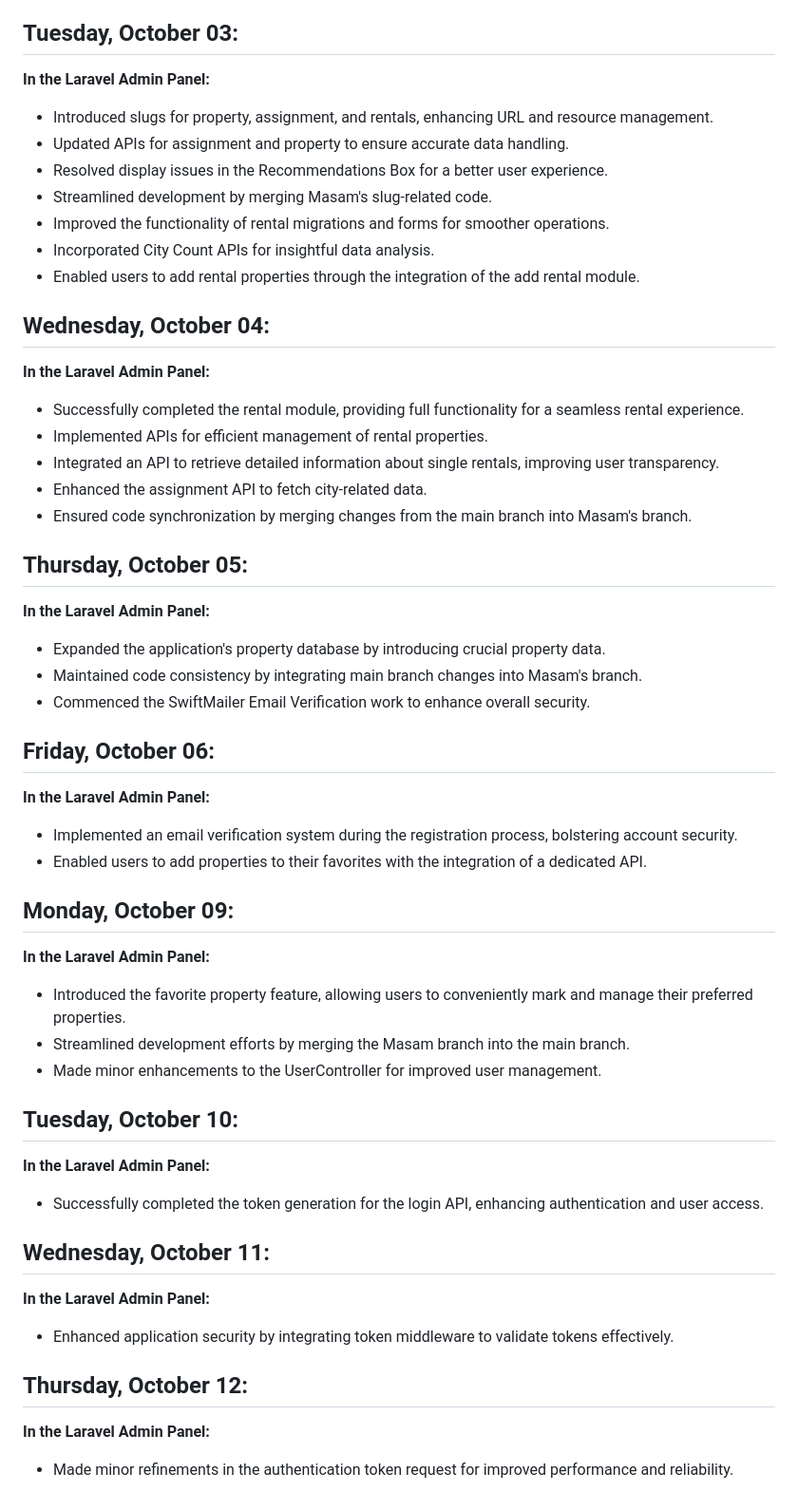
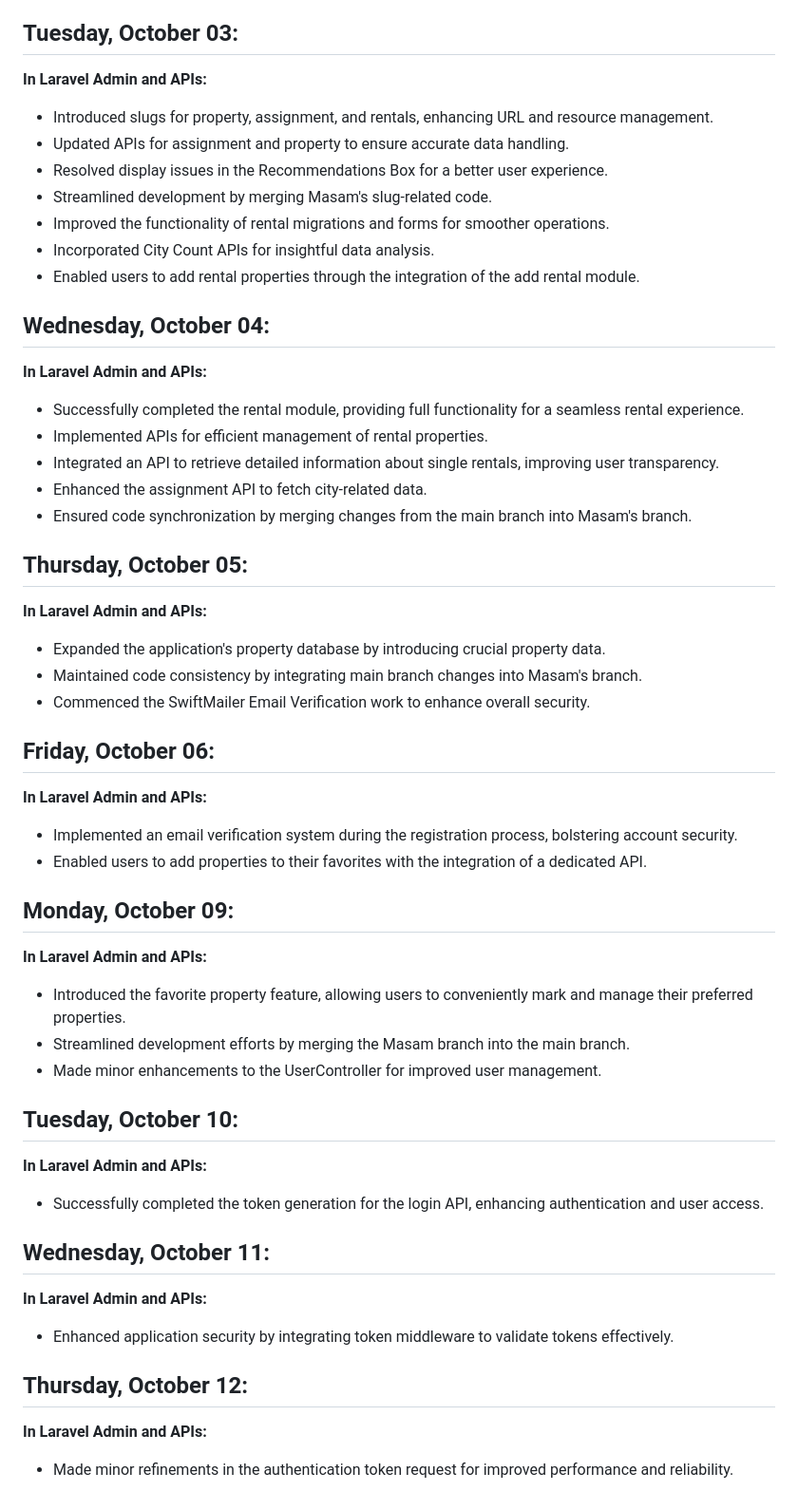
Before and after one commit to ArchticTech/TorontoCondomania, a Markdown page: README.md, the part around the change printed below. Shown: that part at 95% size. Drawn GitHub-style.

```diff
--- a/README.md
+++ b/README.md
@@ -123,7 +123,7 @@
 
 ## Tuesday, October 03:
 
-**In the Laravel Admin Panel:**
+**In Laravel Admin and APIs:**
 - Introduced slugs for property, assignment, and rentals, enhancing URL and resource management.
 - Updated APIs for assignment and property to ensure accurate data handling.
 - Resolved display issues in the Recommendations Box for a better user experience.
@@ -134,7 +134,7 @@
 
 ## Wednesday, October 04:
 
-**In the Laravel Admin Panel:**
+**In Laravel Admin and APIs:**
 - Successfully completed the rental module, providing full functionality for a seamless rental experience.
 - Implemented APIs for efficient management of rental properties.
 - Integrated an API to retrieve detailed information about single rentals, improving user transparency.
@@ -143,35 +143,35 @@
 
 ## Thursday, October 05:
 
-**In the Laravel Admin Panel:**
+**In Laravel Admin and APIs:**
 - Expanded the application's property database by introducing crucial property data.
 - Maintained code consistency by integrating main branch changes into Masam's branch.
 - Commenced the SwiftMailer Email Verification work to enhance overall security.
 
 ## Friday, October 06:
 
-**In the Laravel Admin Panel:**
+**In Laravel Admin and APIs:**
 - Implemented an email verification system during the registration process, bolstering account security.
 - Enabled users to add properties to their favorites with the integration of a dedicated API.
 
 ## Monday, October 09:
 
-**In the Laravel Admin Panel:**
+**In Laravel Admin and APIs:**
 - Introduced the favorite property feature, allowing users to conveniently mark and manage their preferred properties.
 - Streamlined development efforts by merging the Masam branch into the main branch.
 - Made minor enhancements to the UserController for improved user management.
 
 ## Tuesday, October 10:
 
-**In the Laravel Admin Panel:**
+**In Laravel Admin and APIs:**
 - Successfully completed the token generation for the login API, enhancing authentication and user access.
 
 ## Wednesday, October 11:
 
-**In the Laravel Admin Panel:**
+**In Laravel Admin and APIs:**
 - Enhanced application security by integrating token middleware to validate tokens effectively.
 
 ## Thursday, October 12:
 
-**In the Laravel Admin Panel:**
+**In Laravel Admin and APIs:**
 - Made minor refinements in the authentication token request for improved performance and reliability.
```
Also changed, not shown: other parts of README.md (+21 -21 lines).
